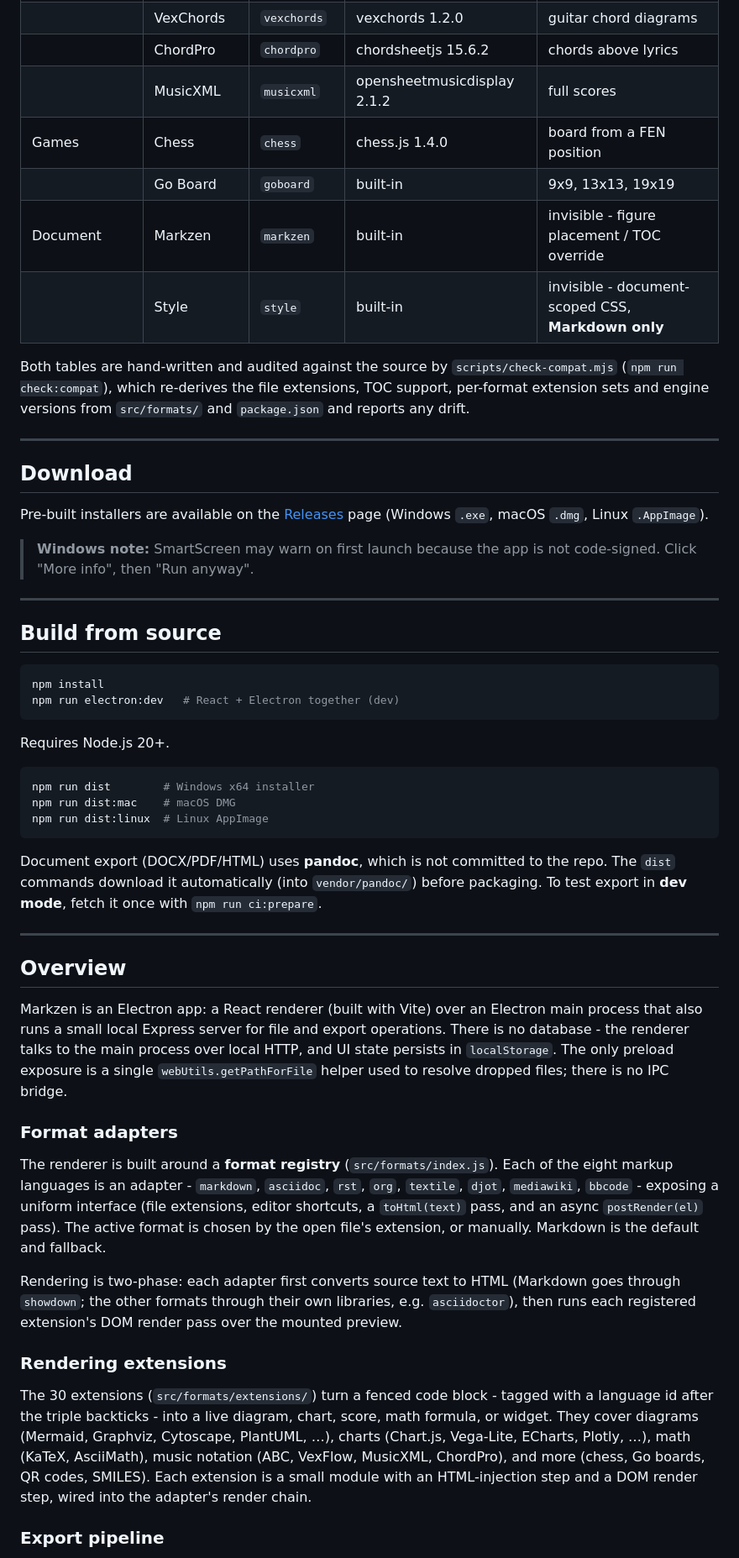
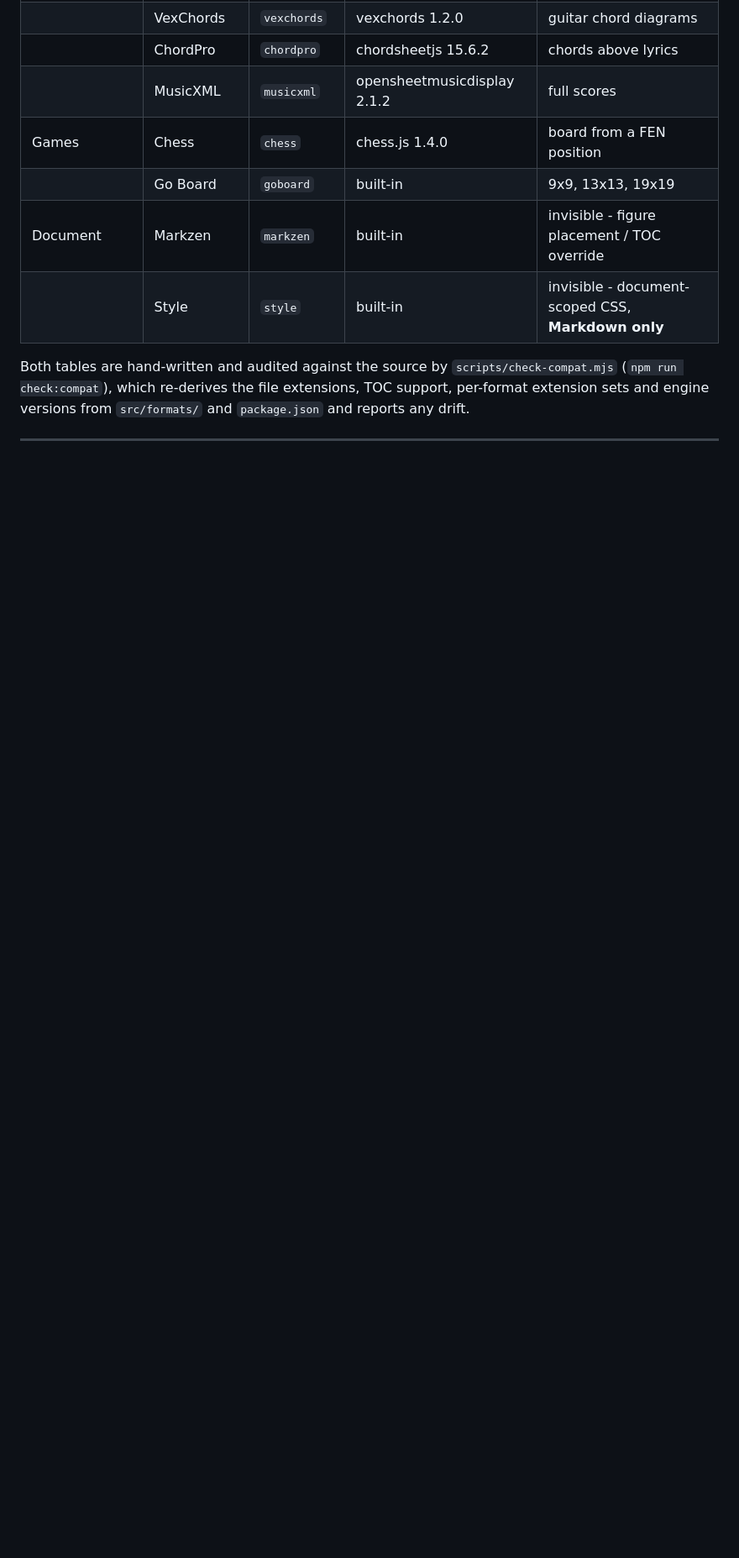
Before and after one commit to yaiol/markzen, a Markdown page: README.md, the part around one of its changes. Shown at 84% size. GitHub-like rendering; blank space fills up the shorter version.

````diff
--- a/README.md
+++ b/README.md
@@ -93,47 +219,3 @@ sets and engine versions from `src/formats/` and `package.json` and reports any
 
 ---
 
-## Download
-
-Pre-built installers are available on the [Releases](../../releases) page (Windows `.exe`, macOS `.dmg`, Linux `.AppImage`).
-
-> **Windows note:** SmartScreen may warn on first launch because the app is not code-signed. Click "More info", then "Run anyway".
-
----
-
-## Build from source
-
-```bash
-npm install
-npm run electron:dev   # React + Electron together (dev)
-```
-
-Requires Node.js 20+.
-
-```bash
-npm run dist        # Windows x64 installer
-npm run dist:mac    # macOS DMG
-npm run dist:linux  # Linux AppImage
-```
-
-Document export (DOCX/PDF/HTML) uses **pandoc**, which is not committed to the repo. The `dist`
-commands download it automatically (into `vendor/pandoc/`) before packaging. To test export in
-**dev mode**, fetch it once with `npm run ci:prepare`.
-
----
-
-## Overview
-Markzen is an Electron app: a React renderer (built with Vite) over an Electron main process that also runs a small local Express server for file and export operations. There is no database - the renderer talks to the main process over local HTTP, and UI state persists in `localStorage`. The only preload exposure is a single `webUtils.getPathForFile` helper used to resolve dropped files; there is no IPC bridge.
-
-### Format adapters
-
-The renderer is built around a **format registry** (`src/formats/index.js`). Each of the eight markup languages is an adapter - `markdown`, `asciidoc`, `rst`, `org`, `textile`, `djot`, `mediawiki`, `bbcode` - exposing a uniform interface (file extensions, editor shortcuts, a `toHtml(text)` pass, and an async `postRender(el)` pass). The active format is chosen by the open file's extension, or manually. Markdown is the default and fallback.
-
-Rendering is two-phase: each adapter first converts source text to HTML (Markdown goes through `showdown`; the other formats through their own libraries, e.g. `asciidoctor`), then runs each registered extension's DOM render pass over the mounted preview.
-
-### Rendering extensions
-
-The 30 extensions (`src/formats/extensions/`) turn a fenced code block - tagged with a language id after the triple backticks - into a live diagram, chart, score, math formula, or widget. They cover diagrams (Mermaid, Graphviz, Cytoscape, PlantUML, …), charts (Chart.js, Vega-Lite, ECharts, Plotly, …), math (KaTeX, AsciiMath), music notation (ABC, VexFlow, MusicXML, ChordPro), and more (chess, Go boards, QR codes, SMILES). Each extension is a small module with an HTML-injection step and a DOM render step, wired into the adapter's render chain.
-
-### Export pipeline
-
````
Also changed, not shown: other parts of README.md (+143 -36 lines), docs/assets/hero.png (added), docs/assets/logo.png (added).
